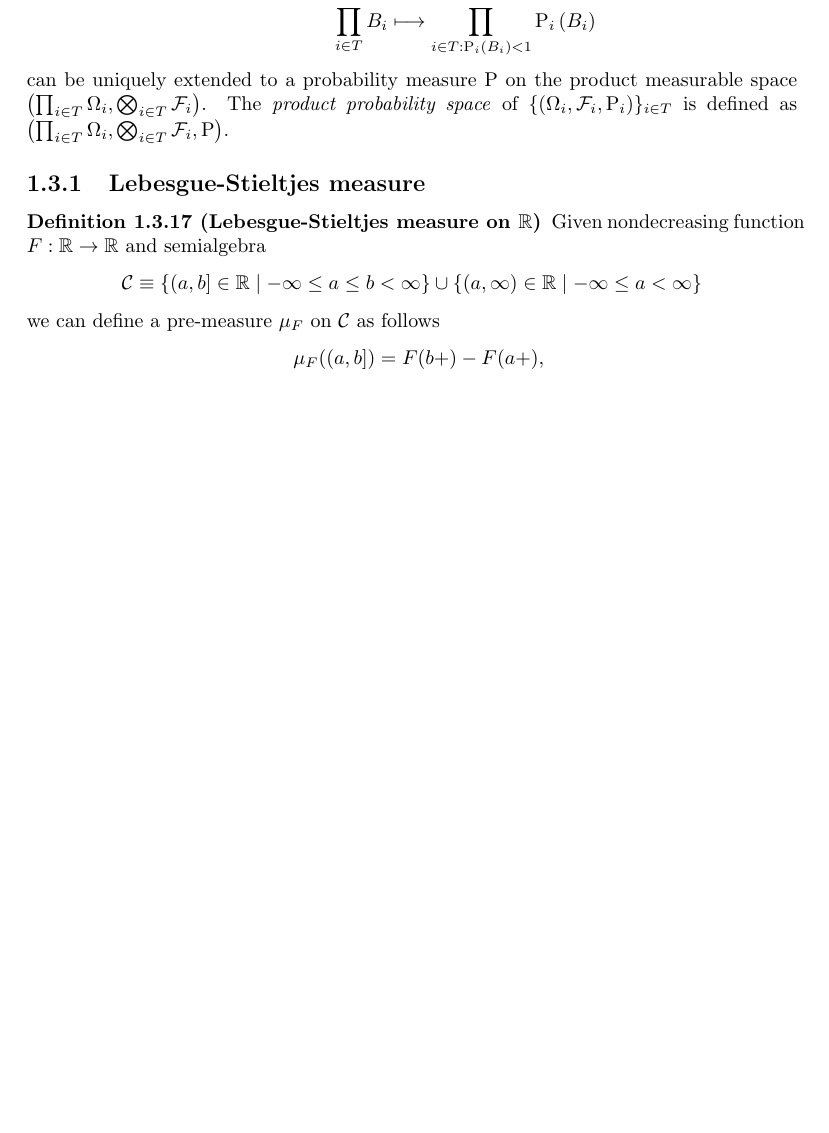
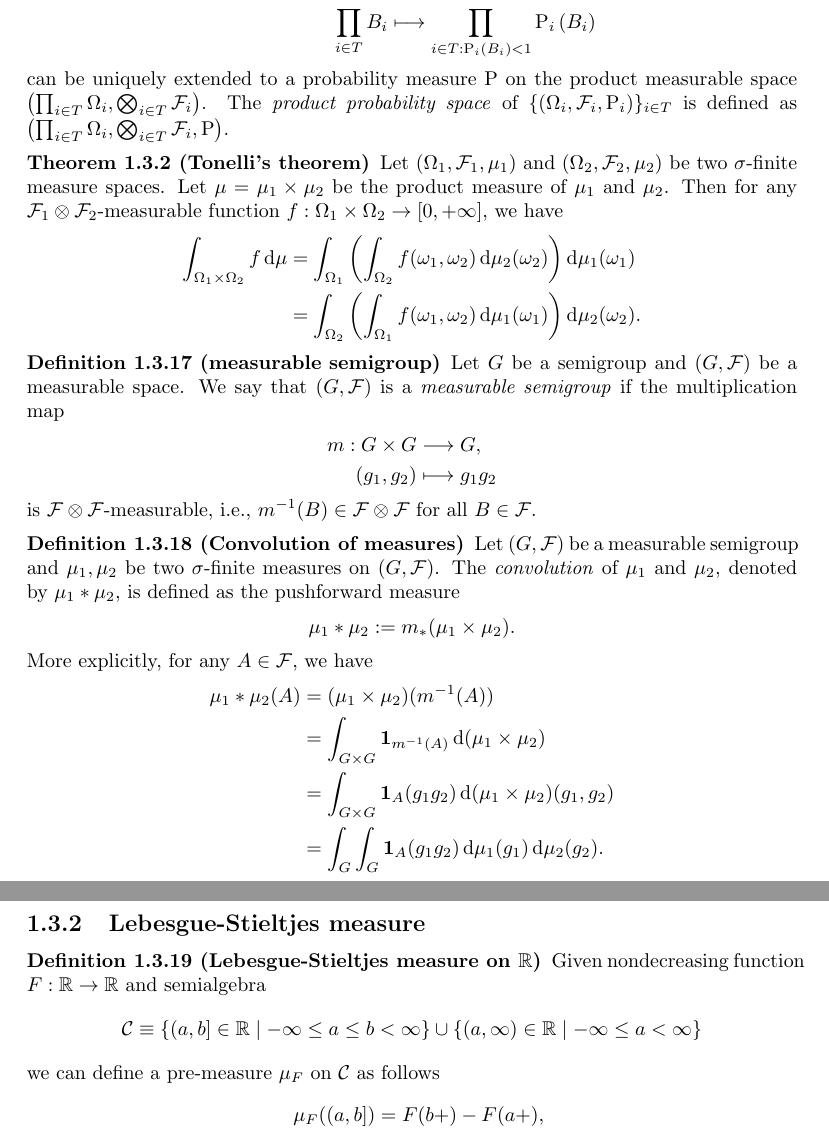
Before and after one commit to hooyuser/measure-theory-and-probability-theory, a LaTeX document (measure_theory_and_probability_theory.tex): part of page 11 of 22 before the commit and two parts of pages 11 and 12 of 23 after it, the two joined at a grey line, cut so that both start at the same text, the shorter picture padded with empty space. Compiled offline with pdfLaTeX.

Commit message:
add convolution of measures

```diff
--- a/measure_theory_and_probability_theory.tex
+++ b/measure_theory_and_probability_theory.tex
@@ -30,6 +30,9 @@
 
 \DeclareMathOperator*\lowlim{\underline{lim}}
 \DeclareMathOperator*\uplim{\overline{lim}}
+
+\newcommand{\dif}{\mathop{}\!\mathrm{d}}
+
 % Start the document
 \begin{document}
 \begin{center}
@@ -509,6 +514,37 @@ The measure space $(\Omega, \widetilde{\mathcal{F}}, \widetilde{\mu})$ is called
 	\prod_{i\in T}B_i&\longmapsto\prod_{i\in T: \mathrm{P}_i(B_i)<1}\mathrm{P}_i\left(B_i\right)
 	\end{align*}
 	can be uniquely extended to a probability measure $\mathrm{P}$ on the product measurable space $\left(\prod_{i\in T}\Omega_i,\bigotimes_{i\in T}\mathcal{F}_i\right)$. The \emph{product probability space} of $\{(\Omega_i,\mathcal{F}_i,\mathrm{P}_i)\}_{i\in T}$ is defined as $\left(\prod_{i\in T}\Omega_i,\bigotimes_{i\in T}\mathcal{F}_i,\mathrm{P}\right)$.
+\end{definition}
+
+\begin{theorem}[Tonelli's theorem]
+	Let $(\Omega_1,\mathcal{F}_1,\mu_1)$ and $(\Omega_2,\mathcal{F}_2,\mu_2)$ be two $\sigma$-finite measure spaces. Let $\mu=\mu_1\times\mu_2$ be the product measure of $\mu_1$ and $\mu_2$. Then for any $\mathcal{F}_1\otimes \mathcal{F}_2$-measurable function $f:\Omega_1\times\Omega_2\to[0,+\infty]$, we have
+	\begin{align*}
+		\int_{\Omega_1\times\Omega_2}f\dif\mu &= \int_{\Omega_1}\left(\int_{\Omega_2}f(\omega_1,\omega_2)\dif\mu_2(\omega_2)\right)\dif\mu_1(\omega_1)\\
+		&= \int_{\Omega_2}\left(\int_{\Omega_1}f(\omega_1,\omega_2)\dif\mu_1(\omega_1)\right)\dif\mu_2(\omega_2).
+	\end{align*}
+\end{theorem}
+
+\begin{definition}[measurable semigroup]
+	Let $G$ be a semigroup and $(G, \mathcal{F})$ be a measurable space. We say that $(G, \mathcal{F})$ is a \emph{measurable semigroup} if the multiplication map
+	\begin{align*}
+		m: G\times G&\longrightarrow G,\\
+		(g_1,g_2)&\longmapsto g_1g_2
+	\end{align*}
+	is $\mathcal{F}\otimes\mathcal{F}$-measurable, i.e., $m^{-1}(B)\in\mathcal{F}\otimes\mathcal{F}$ for all $B\in\mathcal{F}$.
+\end{definition}
+
+\begin{definition}[Convolution of measures]
+	Let $(G, \mathcal{F})$ be a measurable semigroup and $\mu_1, \mu_2$ be two $\sigma$-finite measures on $(G, \mathcal{F})$. The \emph{convolution} of $\mu_1$ and $\mu_2$, denoted by $\mu_1*\mu_2$, is defined as the pushforward measure
+	\[
+	\mu_1*\mu_2:=m_*(\mu_1\times\mu_2).
+	\]
+	More explicitly, for any $A\in\mathcal{F}$, we have
+	\begin{align*}
+	\mu_1*\mu_2(A) &= (\mu_1\times\mu_2)(m^{-1}(A)) \\
+	&= \int_{G\times G}\mathbf{1}_{m^{-1}(A)}\dif(\mu_1\times \mu_2)\\
+	&= \int_{G\times G}\mathbf{1}_{A}(g_1g_2)\dif(\mu_1\times \mu_2)(g_1,g_2)\\
+	&= \int_{G}\int_G\mathbf{1}_{A}(g_1g_2)\dif\mu_1(g_1)\dif\mu_2(g_2).
+	\end{align*}
 \end{definition}
 
 \subsection{Lebesgue-Stieltjes measure}
```
Also changed, not shown: measure_theory_and_probability_theory.tex (2 more changed lines), 1 other file.
